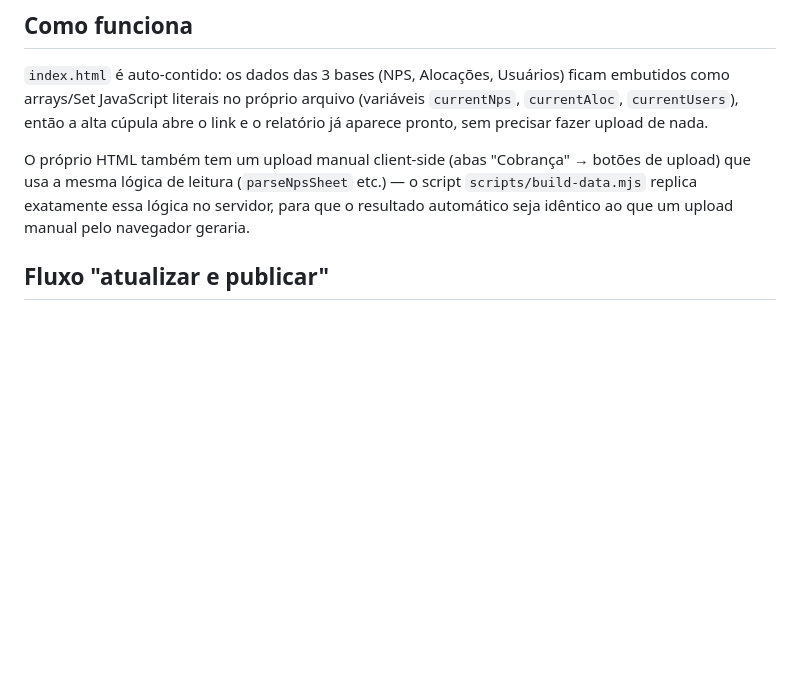
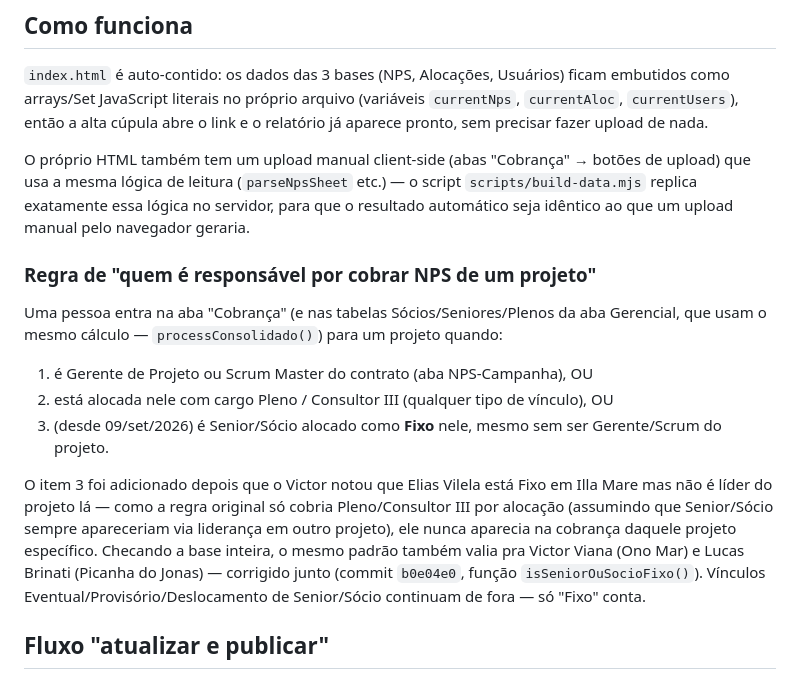
Before and after one commit to victorgomes-ops/nps, a Markdown page: CLAUDE.md, the part around the change. GitHub-like rendering; blank space fills up the shorter version.

Commit message:
Documenta regra de cobrança por pessoa (Senior/Sócio Fixo) no CLAUDE.md

```diff
--- a/CLAUDE.md
+++ b/CLAUDE.md
@@ -73,6 +73,24 @@ O próprio HTML também tem um upload manual client-side (abas "Cobrança" → b
 upload) que usa a mesma lógica de leitura (`parseNpsSheet` etc.) — o script
 `scripts/build-data.mjs` replica exatamente essa lógica no servidor, para que o
 resultado automático seja idêntico ao que um upload manual pelo navegador geraria.
+
+### Regra de "quem é responsável por cobrar NPS de um projeto"
+
+Uma pessoa entra na aba "Cobrança" (e nas tabelas Sócios/Seniores/Plenos da aba
+Gerencial, que usam o mesmo cálculo — `processConsolidado()`) para um projeto quando:
+1. é Gerente de Projeto ou Scrum Master do contrato (aba NPS-Campanha), OU
+2. está alocada nele com cargo Pleno / Consultor III (qualquer tipo de vínculo), OU
+3. (desde 09/set/2026) é Senior/Sócio alocado como **Fixo** nele, mesmo sem ser
+   Gerente/Scrum do projeto.
+
+O item 3 foi adicionado depois que o Victor notou que Elias Vilela está Fixo em
+Illa Mare mas não é líder do projeto lá — como a regra original só cobria
+Pleno/Consultor III por alocação (assumindo que Senior/Sócio sempre apareceriam via
+liderança em outro projeto), ele nunca aparecia na cobrança daquele projeto
+específico. Checando a base inteira, o mesmo padrão também valia pra Victor Viana
+(Ono Mar) e Lucas Brinati (Picanha do Jonas) — corrigido junto (commit `b0e04e0`,
+função `isSeniorOuSocioFixo()`). Vínculos Eventual/Provisório/Deslocamento de
+Senior/Sócio continuam de fora — só "Fixo" conta.
 
 ## Fluxo "atualizar e publicar"
 
```
